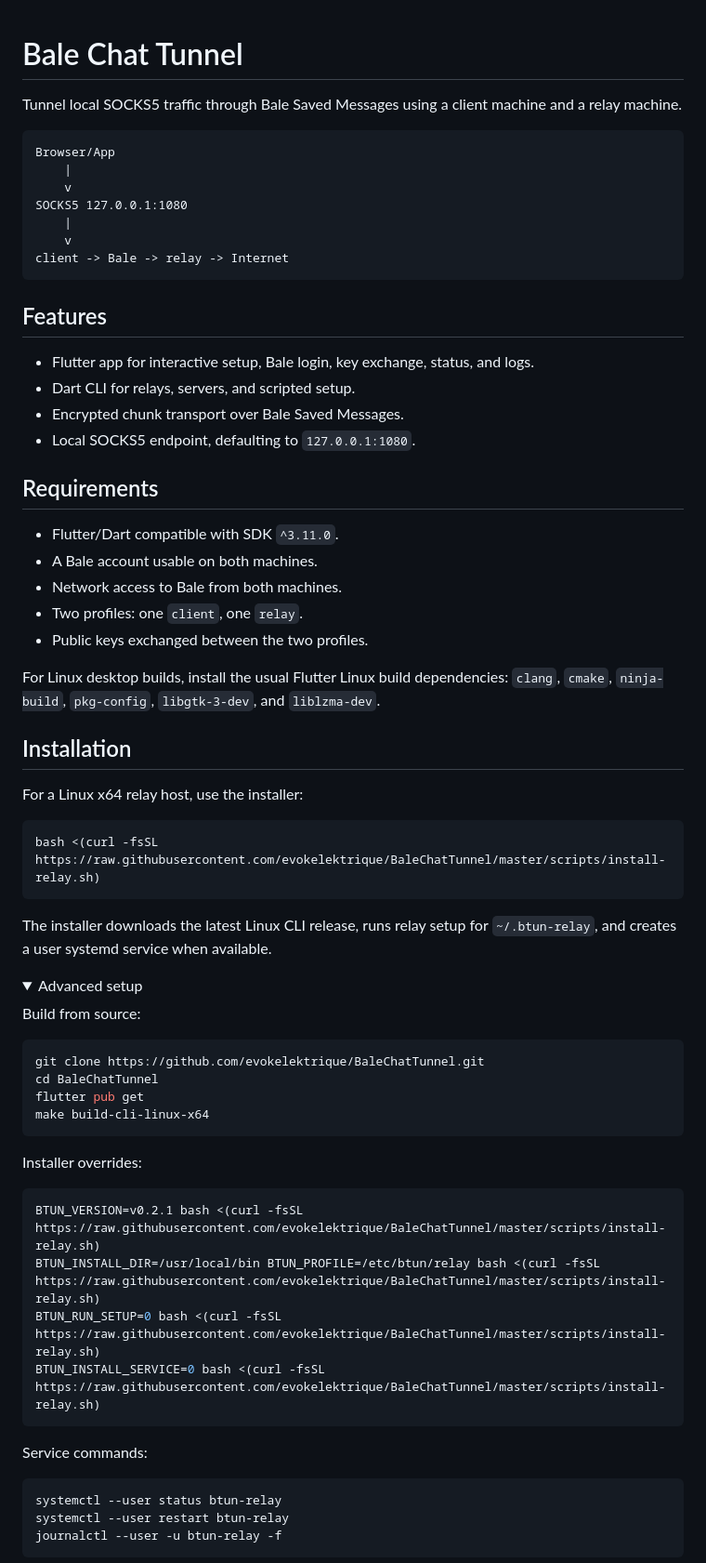
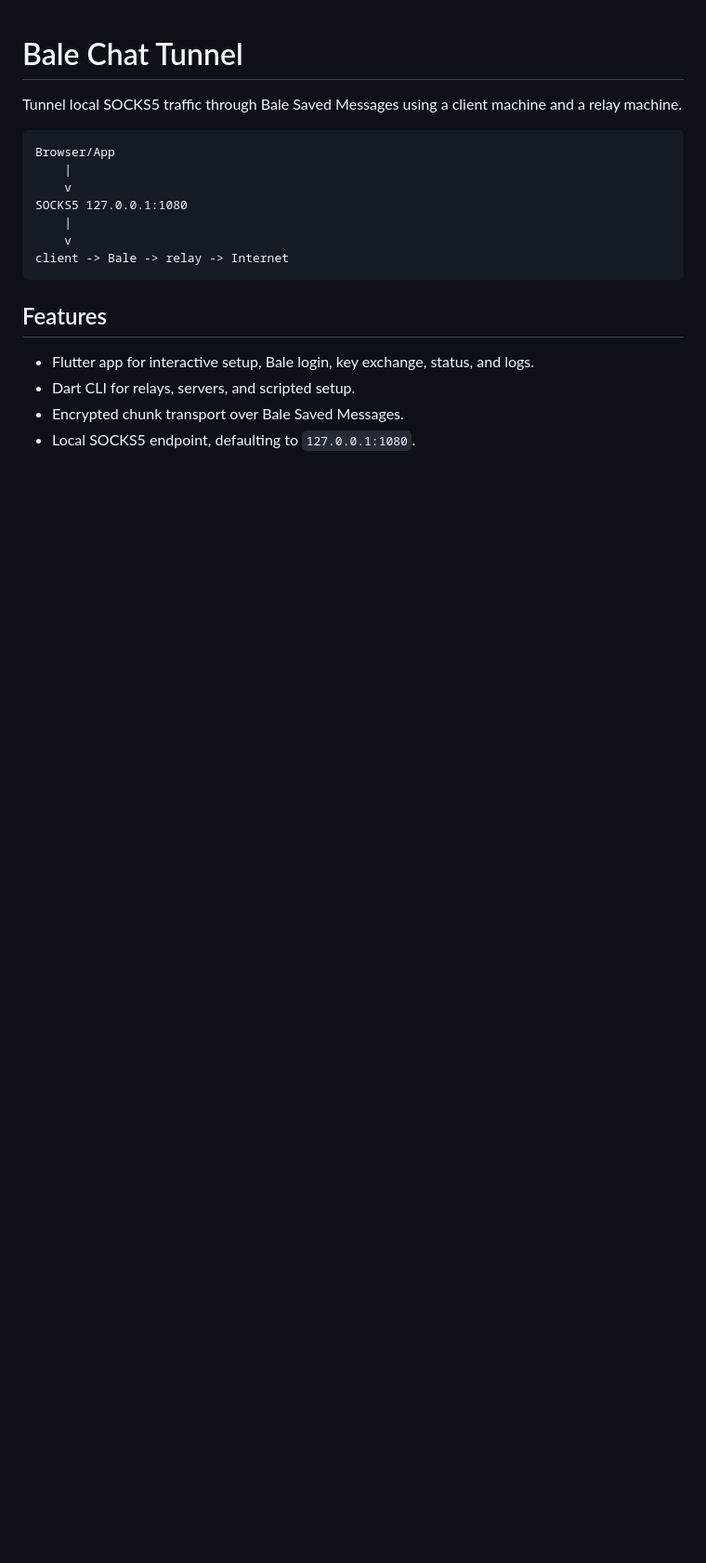
Before and after one commit to evokelektrique/BaleChatTunnel, a Markdown page: README.md, the part around one of its changes. Shown at 93% size. GitHub-like rendering; folded sections open; blank space fills up the shorter version.

Commit message:
Improve README.md

````diff
--- a/README.md
+++ b/README.md
@@ -20,54 +20,3 @@ client -> Bale -> relay -> Internet
 - Encrypted chunk transport over Bale Saved Messages.
 - Local SOCKS5 endpoint, defaulting to `127.0.0.1:1080`.
 
-## Requirements
-
-- Flutter/Dart compatible with SDK `^3.11.0`.
-- A Bale account usable on both machines.
-- Network access to Bale from both machines.
-- Two profiles: one `client`, one `relay`.
-- Public keys exchanged between the two profiles.
-
-For Linux desktop builds, install the usual Flutter Linux build dependencies:
-`clang`, `cmake`, `ninja-build`, `pkg-config`, `libgtk-3-dev`, and `liblzma-dev`.
-
-## Installation
-
-For a Linux x64 relay host, use the installer:
-
-```bash
-bash <(curl -fsSL https://raw.githubusercontent.com/evokelektrique/BaleChatTunnel/master/scripts/install-relay.sh)
-```
-
-The installer downloads the latest Linux CLI release, runs relay setup for
-`~/.btun-relay`, and creates a user systemd service when available.
-
-<details>
-<summary>Advanced setup</summary>
-
-Build from source:
-
-```bash
-git clone https://github.com/evokelektrique/BaleChatTunnel.git
-cd BaleChatTunnel
-flutter pub get
-make build-cli-linux-x64
-```
-
-Installer overrides:
-
-```bash
-BTUN_VERSION=v0.2.1 bash <(curl -fsSL https://raw.githubusercontent.com/evokelektrique/BaleChatTunnel/master/scripts/install-relay.sh)
-BTUN_INSTALL_DIR=/usr/local/bin BTUN_PROFILE=/etc/btun/relay bash <(curl -fsSL https://raw.githubusercontent.com/evokelektrique/BaleChatTunnel/master/scripts/install-relay.sh)
-BTUN_RUN_SETUP=0 bash <(curl -fsSL https://raw.githubusercontent.com/evokelektrique/BaleChatTunnel/master/scripts/install-relay.sh)
-BTUN_INSTALL_SERVICE=0 bash <(curl -fsSL https://raw.githubusercontent.com/evokelektrique/BaleChatTunnel/master/scripts/install-relay.sh)
-```
-
-Service commands:
-
-```bash
-systemctl --user status btun-relay
-systemctl --user restart btun-relay
-journalctl --user -u btun-relay -f
-```
-
````
Also changed, not shown: other parts of README.md (+35 -31 lines).
